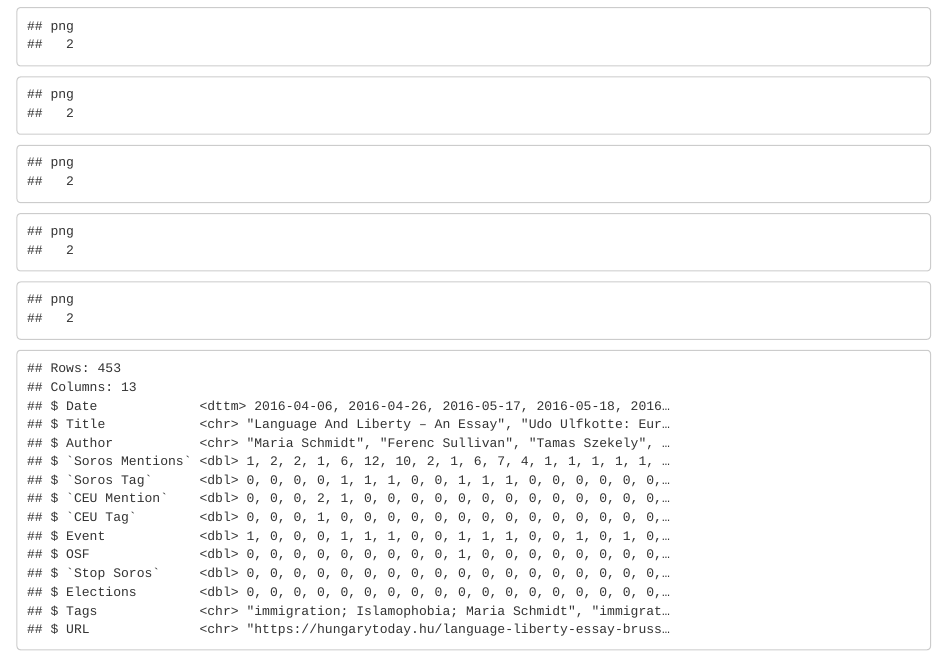
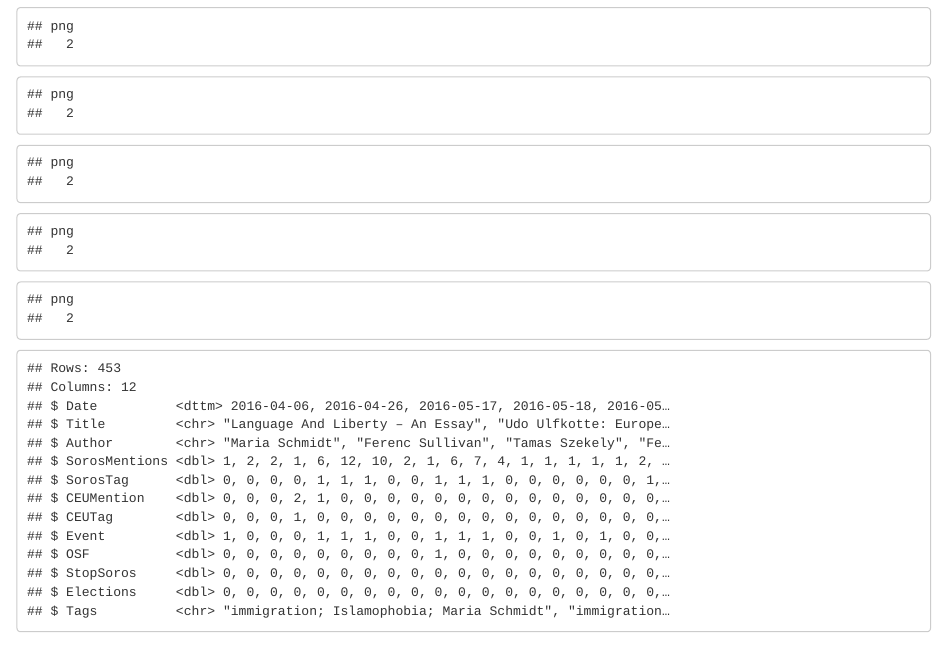
Before and after one commit to sophiafreuden/gov-2213, an R Markdown document (Gov 2213.Rmd): the page in a window 1100 px wide, from 1210 px down. Rendered offline with R 4.5, knitr and Pandoc, with nearby package versions.

Commit message:
HT data cleaned.

````diff
--- a/Gov 2213.Rmd
+++ b/Gov 2213.Rmd
@@ -398,6 +398,8 @@ dev.off()
 # Loading in data from Hungary Today. This is the R friendly version, so it should have no quotation marks or diacritics in the character cells.
 
 ht <- read_xlsx("HTRfri.xlsx")
+
+# The tics were coming from spaces in the column names. I also unfroze the top row and unbolded the font. I deleted the URL column as well. It still exists in the Google Sheets version of this dataset online.
 ```
 
 ```{r}
````
Also changed, not shown: HTRfri.xlsx.
